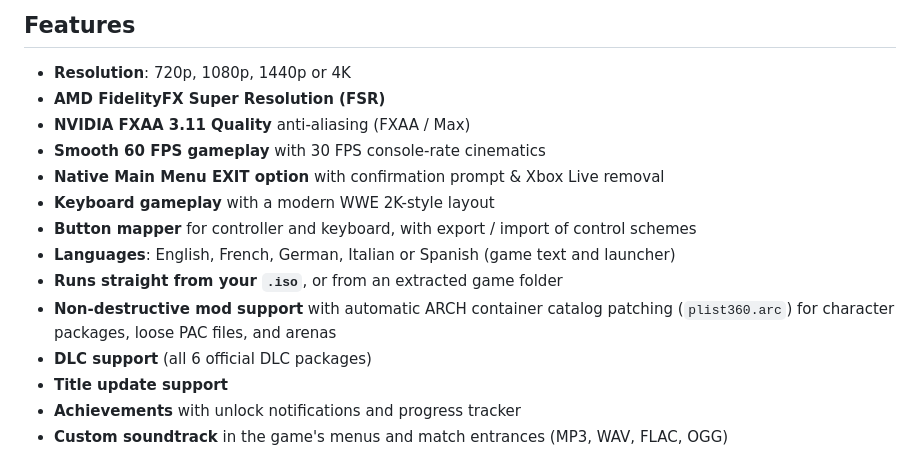
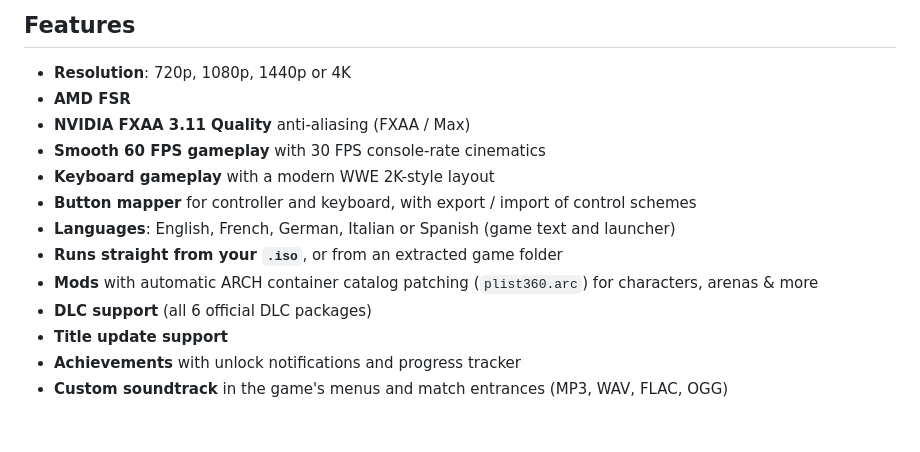
Before and after one commit to itsbybanshee/wwe2k16-pc, a Markdown page: README.md, the part around the change. Drawn GitHub-style; blank space fills up the shorter version.

```diff
--- a/README.md
+++ b/README.md
@@ -8,15 +8,14 @@ WWE 2K16 PC recompilation with a modern launcher, graphics options, non-destruct
 ## Features
 
 - **Resolution**: 720p, 1080p, 1440p or 4K
-- **AMD FidelityFX Super Resolution (FSR)**
+- **AMD FSR**
 - **NVIDIA FXAA 3.11 Quality** anti-aliasing (FXAA / Max)
 - **Smooth 60 FPS gameplay** with 30 FPS console-rate cinematics
-- **Native Main Menu EXIT option** with confirmation prompt & Xbox Live removal
 - **Keyboard gameplay** with a modern WWE 2K-style layout
 - **Button mapper** for controller and keyboard, with export / import of control schemes
 - **Languages**: English, French, German, Italian or Spanish (game text and launcher)
 - **Runs straight from your `.iso`**, or from an extracted game folder
-- **Non-destructive mod support** with automatic ARCH container catalog patching (`plist360.arc`) for character packages, loose PAC files, and arenas
+- **Mods** with automatic ARCH container catalog patching (`plist360.arc`) for characters, arenas & more
 - **DLC support** (all 6 official DLC packages)
 - **Title update support**
 - **Achievements** with unlock notifications and progress tracker
```
